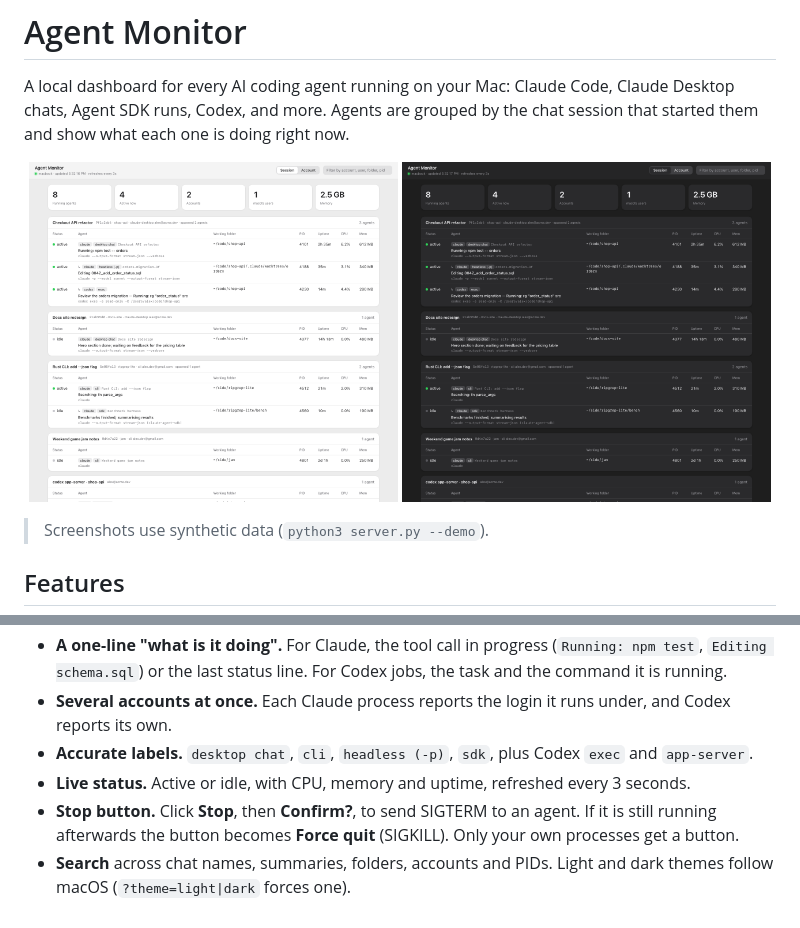
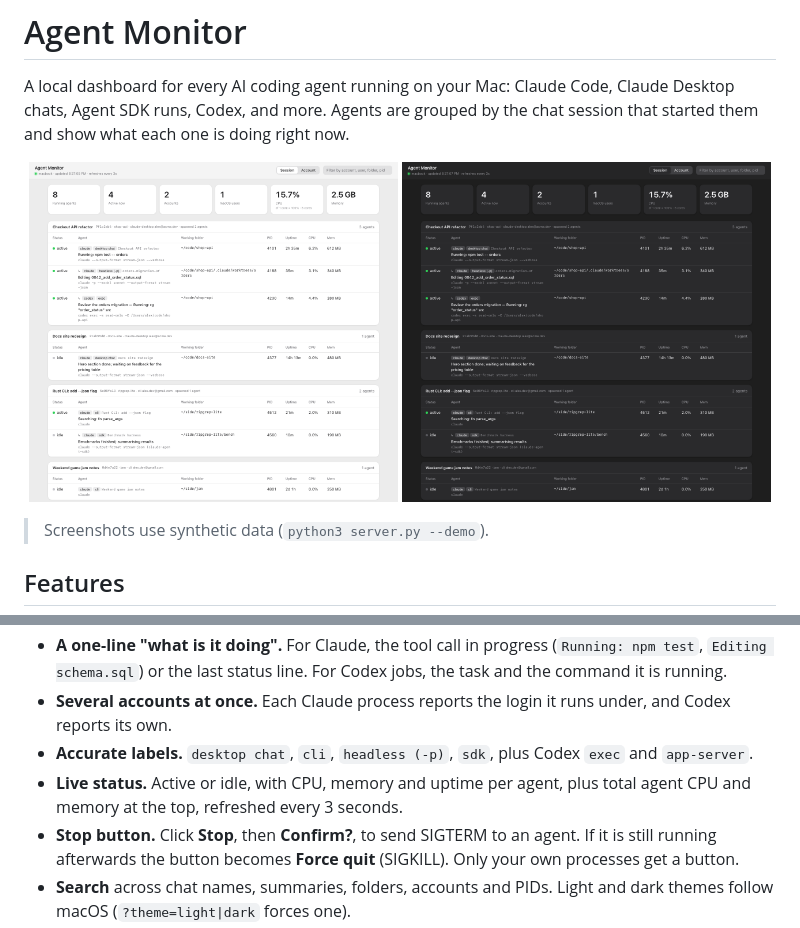
Before and after one commit to papadoxie/agent-monitor, a Markdown page: README.md, 2 parts joined by grey strips. Rendered like a GitHub page; pictures changed too: docs/dashboard-dark.png, docs/dashboard-light.png.

Commit message:
Show total agent CPU in the summary tiles
Co-Authored-By: Claude Sonnet 5.5 <noreply@anthropic.com>

```diff
--- a/README.md
+++ b/README.md
@@ -16,7 +16,7 @@ A local dashboard for every AI coding agent running on your Mac: Claude Code, Cl
 - **A one-line "what is it doing".** For Claude, the tool call in progress (`Running: npm test`, `Editing schema.sql`) or the last status line. For Codex jobs, the task and the command it is running.
 - **Several accounts at once.** Each Claude process reports the login it runs under, and Codex reports its own.
 - **Accurate labels.** `desktop chat`, `cli`, `headless (-p)`, `sdk`, plus Codex `exec` and `app-server`.
-- **Live status.** Active or idle, with CPU, memory and uptime, refreshed every 3 seconds.
+- **Live status.** Active or idle, with CPU, memory and uptime per agent, plus total agent CPU and memory at the top, refreshed every 3 seconds.
 - **Stop button.** Click **Stop**, then **Confirm?**, to send SIGTERM to an agent. If it is still running afterwards the button becomes **Force quit** (SIGKILL). Only your own processes get a button.
 - **Search** across chat names, summaries, folders, accounts and PIDs. Light and dark themes follow macOS (`?theme=light|dark` forces one).
 
```
Also changed, not shown: 2 other files.
